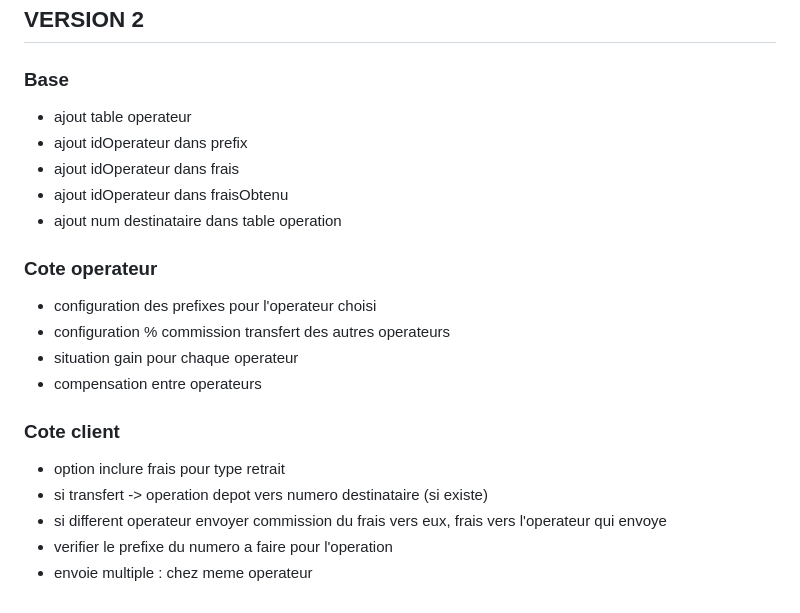
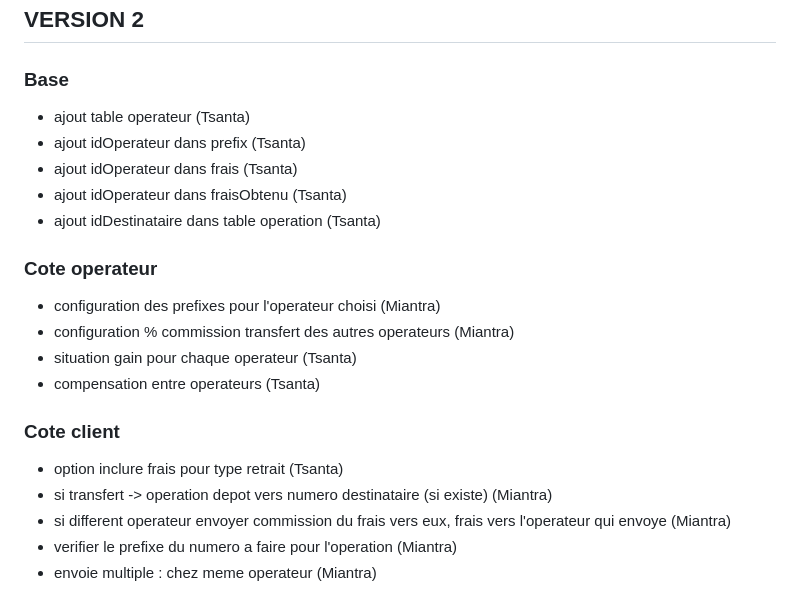
Before and after one commit to tsantafinaritra451-eng/Projet_Finale_S4_ETU003969_ETU004590, a Markdown page: Taches.md, the part around the change. Drawn GitHub-style.

Commit message:
todo modif

```diff
--- a/Taches.md
+++ b/Taches.md
@@ -66,22 +66,22 @@ jointure pour avoir l'historique de tout les clients
 ## VERSION 2
 
 ### Base
-- ajout table operateur
-- ajout idOperateur dans prefix
-- ajout idOperateur dans frais
-- ajout idOperateur dans fraisObtenu
-- ajout num destinataire dans table operation
+- ajout table operateur (Tsanta)
+- ajout idOperateur dans prefix (Tsanta)
+- ajout idOperateur dans frais (Tsanta)
+- ajout idOperateur dans fraisObtenu (Tsanta)
+- ajout idDestinataire dans table operation (Tsanta)
 
 ### Cote operateur
-- configuration des prefixes pour l'operateur choisi
-- configuration % commission transfert des autres operateurs
-- situation gain pour chaque operateur
-- compensation entre operateurs
+- configuration des prefixes pour l'operateur choisi (Miantra)
+- configuration % commission transfert des autres operateurs (Miantra)
+- situation gain pour chaque operateur (Tsanta)
+- compensation entre operateurs (Tsanta)
 
 
 ### Cote client
-- option inclure frais pour type retrait
-- si transfert -> operation depot vers numero destinataire (si existe)
-- si different operateur envoyer commission du frais vers eux, frais vers l'operateur qui envoye
-- verifier le prefixe du numero a faire pour l'operation
-- envoie multiple : chez meme operateur
+- option inclure frais pour type retrait (Tsanta)
+- si transfert -> operation depot vers numero destinataire (si existe) (Miantra)
+- si different operateur envoyer commission du frais vers eux, frais vers l'operateur qui envoye  (Miantra)
+- verifier le prefixe du numero a faire pour l'operation  (Miantra)
+- envoie multiple : chez meme operateur   (Miantra)
```
